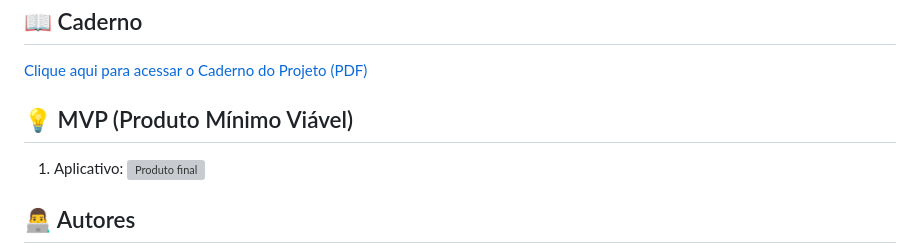
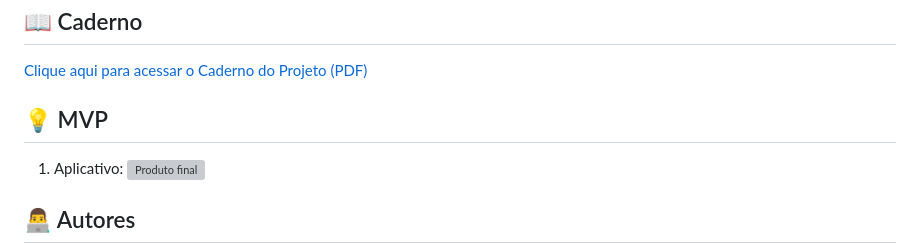
Before and after one commit to arthur-oliver/tcc-ti, a Markdown page: README.md, the part around one of its changes. Drawn GitHub-style; grey boxes are pictures that could not be loaded.

```diff
--- a/README.md
+++ b/README.md
@@ -38,7 +38,7 @@ Participei de todas as etapas do processo, desde a idealização e desenvolvimen
 ## 📖 Caderno
 [Clique aqui para acessar o Caderno do Projeto (PDF)](docs/Caderno/caderno_tcc.pdf)
 
-## 💡 MVP (Produto Mínimo Viável)
+## 💡 MVP
 
 1. Aplicativo: ![Produto final](docs/imagens/projeto_packup_01.gif)
 
```
Also changed, not shown: other parts of README.md (+1 -1 lines).
